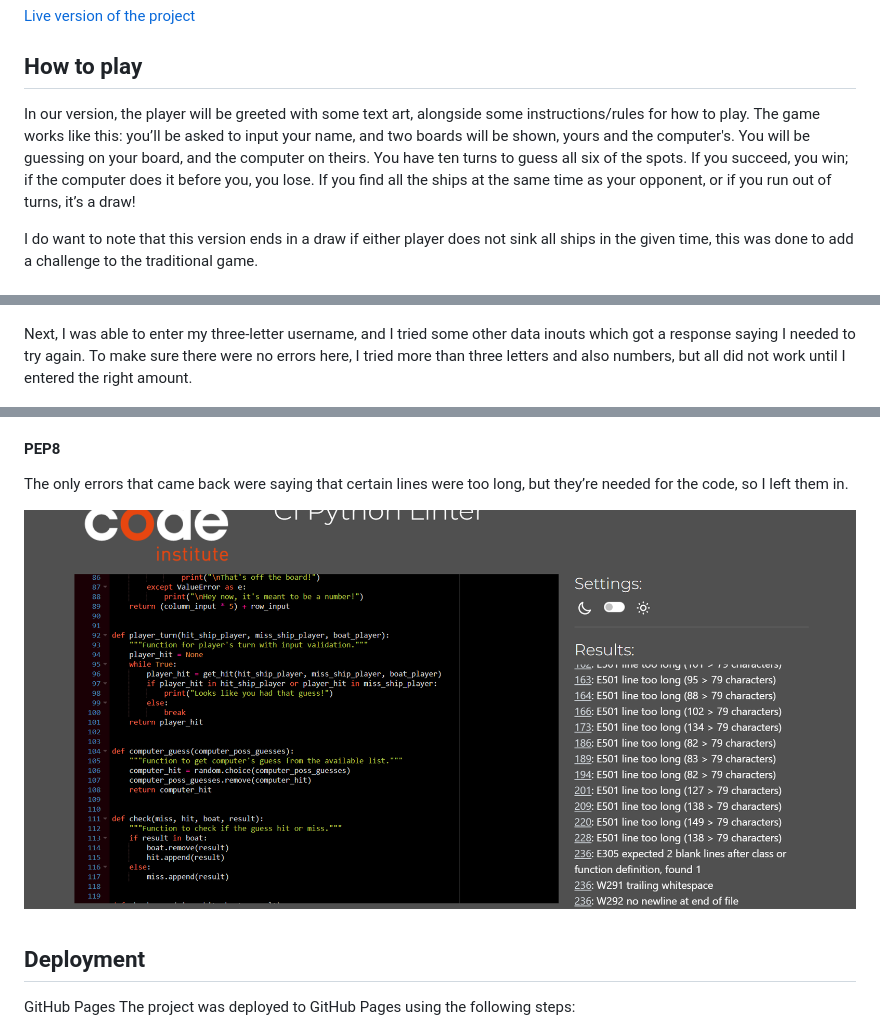
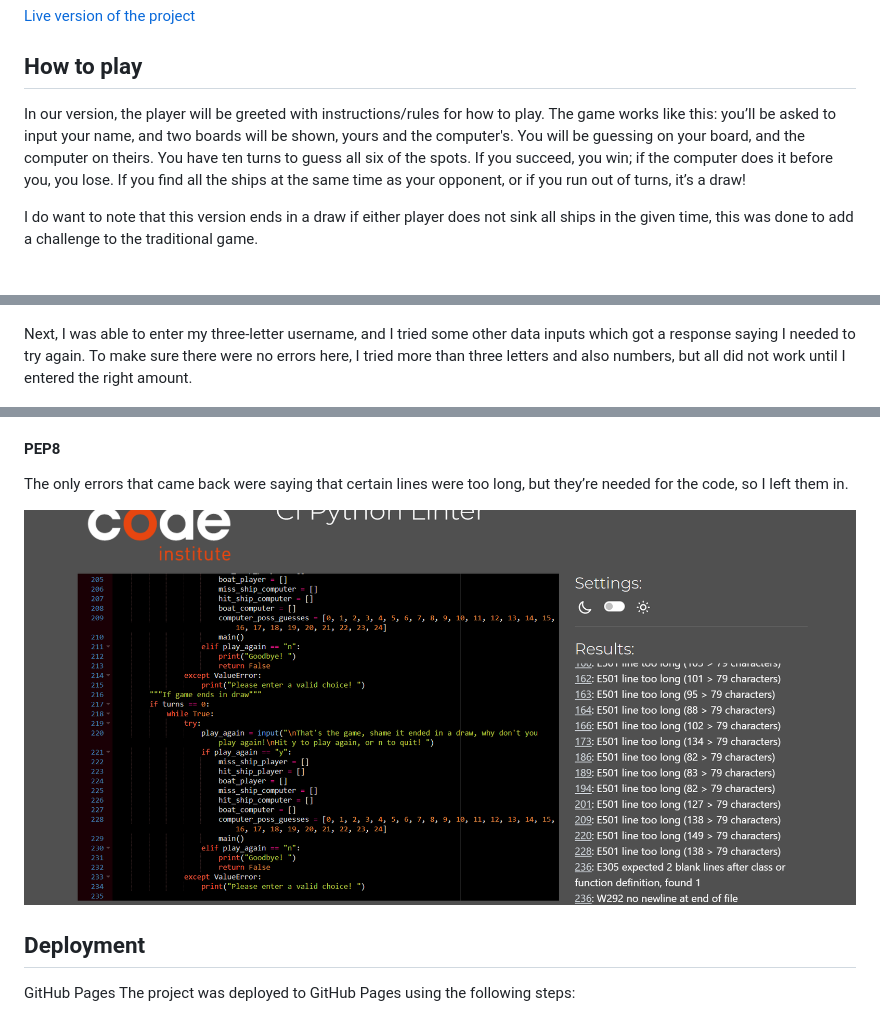
Before and after one commit to Connall1234/ci-project-three-for-submission, a Markdown page: README.md, 3 parts joined by grey strips. Drawn GitHub-style; pictures changed too: assets/images/python-validator.png.

```diff
--- a/README.md
+++ b/README.md
@@ -8,7 +8,7 @@ Battleships is a Python game that runs on the Code Institute mock terminal on He
 
 ## How to play
 
-In our version, the player will be greeted with some text art, alongside some instructions/rules for how to play. The game works like this: you’ll be asked to input your name, and two boards will be shown, yours and the computer's. You will be guessing on your board, and the computer on theirs. You have ten turns to guess all six of the spots. If you succeed, you win; if the computer does it before you, you lose. If you find all the ships at the same time as your opponent, or if you run out of turns, it’s a draw!
+In our version, the player will be greeted with instructions/rules for how to play. The game works like this: you’ll be asked to input your name, and two boards will be shown, yours and the computer's. You will be guessing on your board, and the computer on theirs. You have ten turns to guess all six of the spots. If you succeed, you win; if the computer does it before you, you lose. If you find all the ships at the same time as your opponent, or if you run out of turns, it’s a draw!
 
 I do want to note that this version ends in a draw if either player does not sink all ships in the given time, this was done to add a challenge to the traditional game.
 
@@ -82,7 +83,7 @@ When I first arrived on the terminal I was greeted with instructions to read for
 
 ![Opening screen](assets/images/opening-screen.png)
 
-Next, I was able to enter my three-letter username, and I tried some other data inouts which got a response saying I needed to try again. To make sure there were no errors here, I tried more than three letters and also numbers, but all did not work until I entered the right amount.
+Next, I was able to enter my three-letter username, and I tried some other data inputs which got a response saying I needed to try again. To make sure there were no errors here, I tried more than three letters and also numbers, but all did not work until I entered the right amount.
 
 ![Validating data - Name](assets/images/test-input-name.png)
 
```
Also changed, not shown: other parts of README.md (+2 -1 lines), 1 other file.
